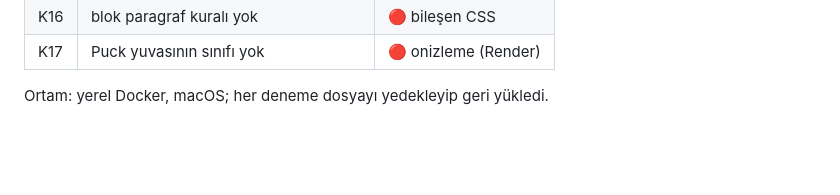
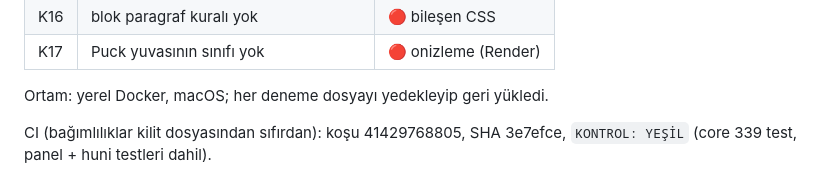
Before and after one commit to yakupcinar/myweb2wave, a Markdown page: docs/decisions/t1a-blok-katalogu.md, the part around the change. Rendered like a GitHub page; blank space fills up the shorter version.

Commit message:
T1a kaydı: CI koşusu
Co-Authored-By: Claude Opus 5.5 <noreply@anthropic.com>

```diff
--- a/docs/decisions/t1a-blok-katalogu.md
+++ b/docs/decisions/t1a-blok-katalogu.md
@@ -45,3 +45,5 @@ Kullanıcı 2026-11-02: "blok kataloğu ile devam et". Plan: T1 (temel 1) "ekran
 | K17 | Puck yuvasının sınıfı yok | 🔴 onizleme (Render) |
 
 Ortam: yerel Docker, macOS; her deneme dosyayı yedekleyip geri yükledi.
+
+CI (bağımlılıklar kilit dosyasından sıfırdan): koşu 41429768805, SHA 3e7efce, `KONTROL: YEŞİL` (core 339 test, panel + huni testleri dahil).
```
